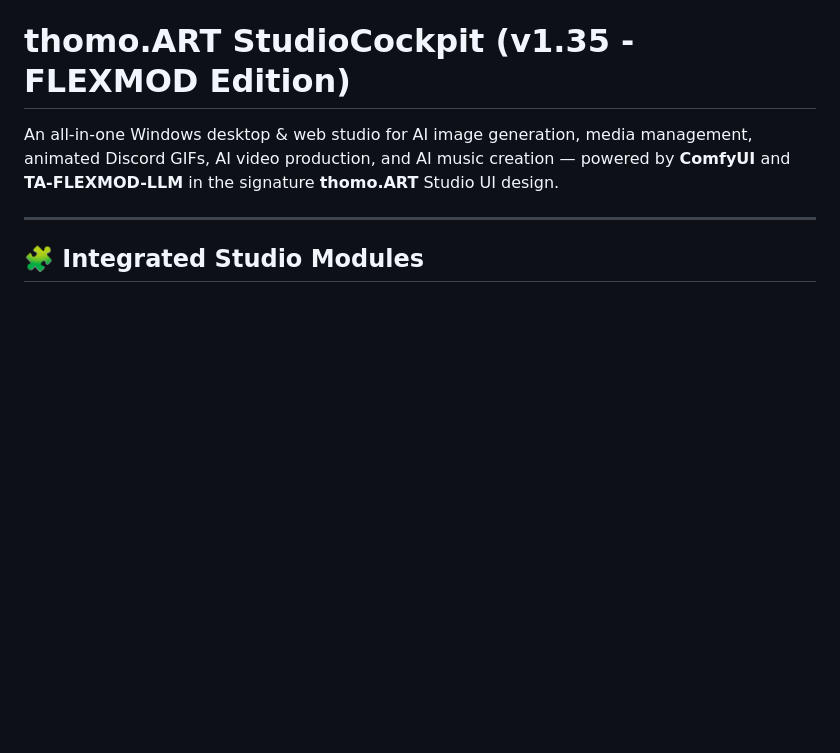
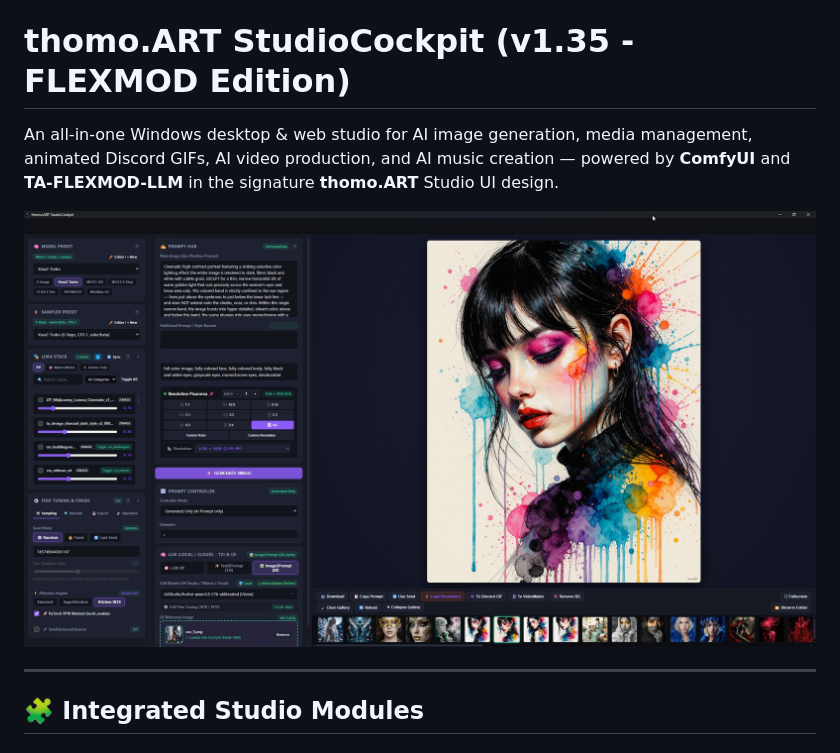
Before and after one commit to tmode-1960/TA-StudioCockpit, a Markdown page: README.md, the part around the change. GitHub-like rendering; pictures changed too: assets/screenshot.jpg (added); blank space fills up the shorter version.

Commit message:
v1.35: Add StudioCockpit screenshot to README.md

```diff
--- a/README.md
+++ b/README.md
@@ -1,6 +1,8 @@
 # thomo.ART StudioCockpit (v1.35 - FLEXMOD Edition)
 
 An all-in-one Windows desktop & web studio for AI image generation, media management, animated Discord GIFs, AI video production, and AI music creation — powered by **ComfyUI** and **TA-FLEXMOD-LLM** in the signature **thomo.ART** Studio UI design.
+
+![thomo.ART StudioCockpit](assets/screenshot.jpg)
 
 ---
 
```
